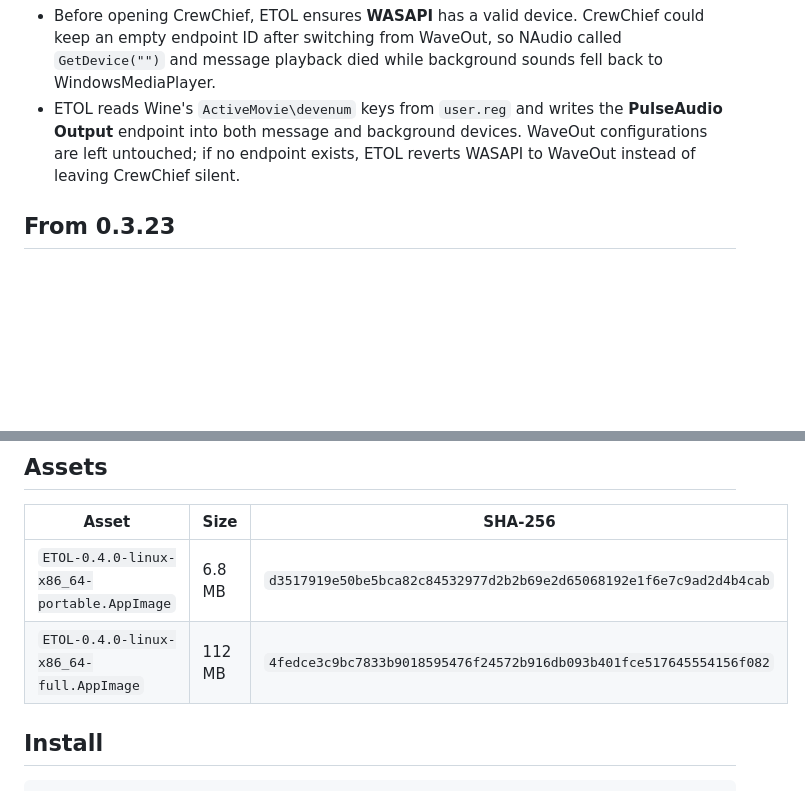
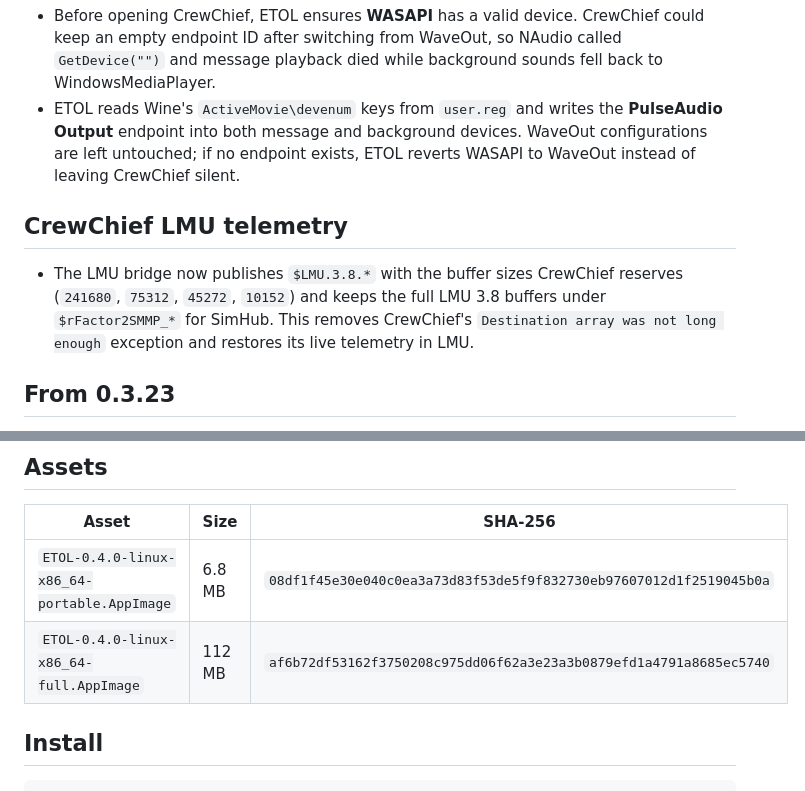
Before and after one commit to pabeernosmatao/ETOL-Easy-Telemetry-on-Linux, a Markdown page: docs/RELEASE-0.4.0.md, 2 parts joined by grey strips. GitHub-like rendering; blank space fills up the shorter version.

```diff
--- a/docs/RELEASE-0.4.0.md
+++ b/docs/RELEASE-0.4.0.md
@@ -77,6 +77,14 @@ Assetto Corsa Competizione support, plus all the fixes from 0.3.23.
   WaveOut configurations are left untouched; if no endpoint exists, ETOL
   reverts WASAPI to WaveOut instead of leaving CrewChief silent.
 
+## CrewChief LMU telemetry
+
+- The LMU bridge now publishes `$LMU.3.8.*` with the buffer sizes CrewChief
+  reserves (`241680`, `75312`, `45272`, `10152`) and keeps the full LMU 3.8
+  buffers under `$rFactor2SMMP_*` for SimHub. This removes CrewChief's
+  `Destination array was not long enough` exception and restores its live
+  telemetry in LMU.
+
 ## From 0.3.23
 
 - **HF8 USB access** card in Devices: serial group (`uucp`/`dialout`),
@@ -91,8 +99,8 @@ Assetto Corsa Competizione support, plus all the fixes from 0.3.23.
 
 | Asset | Size | SHA-256 |
 |---|---|---|
-| `ETOL-0.4.0-linux-x86_64-portable.AppImage` | 6.8 MB | `d3517919e50be5bca82c84532977d2b2b69e2d65068192e1f6e7c9ad2d4b4cab` |
-| `ETOL-0.4.0-linux-x86_64-full.AppImage` | 112 MB | `4fedce3c9bc7833b9018595476f24572b916db093b401fce517645554156f082` |
+| `ETOL-0.4.0-linux-x86_64-portable.AppImage` | 6.8 MB | `08df1f45e30e040c0ea3a73d83f53de5f9f832730eb97607012d1f2519045b0a` |
+| `ETOL-0.4.0-linux-x86_64-full.AppImage` | 112 MB | `af6b72df53162f3750208c975dd06f62a3e23a3b0879efd1a4791a8685ec5740` |
 
 ## Install
 
```
Also changed, not shown: README.es.md (+4 -0 lines), README.md (+4 -0 lines), docs/capturas/aplicaciones.png (added), docs/capturas/juegos.png, docs/capturas/opciones.png, 5 other files.
